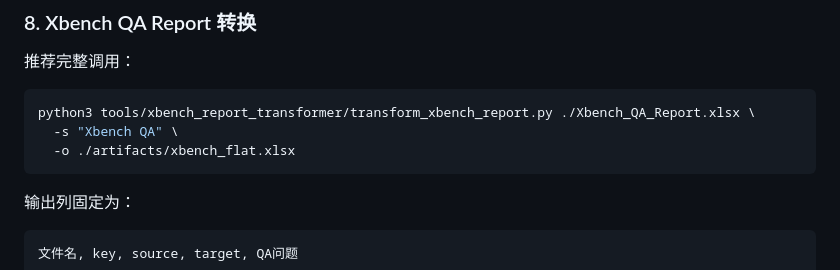
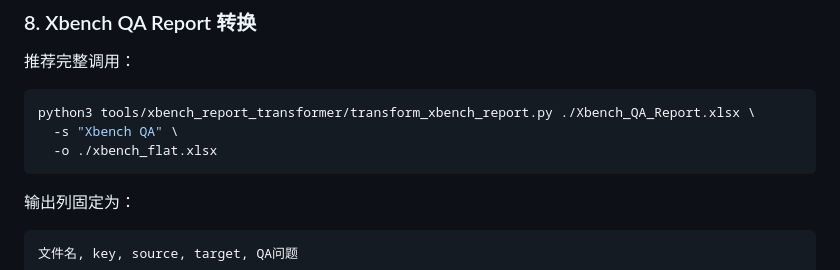
Before and after one commit to dorajackcui/QAtools, a Markdown page: docs/cli-usage.md, the part around the change. Drawn GitHub-style.

Commit message:
docs: avoid missing xbench output directory in example

````diff
--- a/docs/cli-usage.md
+++ b/docs/cli-usage.md
@@ -426,7 +426,7 @@ python3 tools/llm_term_extractor/extract_llm_terms.py ./input.xlsx \
 ```bash
 python3 tools/xbench_report_transformer/transform_xbench_report.py ./Xbench_QA_Report.xlsx \
   -s "Xbench QA" \
-  -o ./artifacts/xbench_flat.xlsx
+  -o ./xbench_flat.xlsx
 ```
 
 输出列固定为：
````
